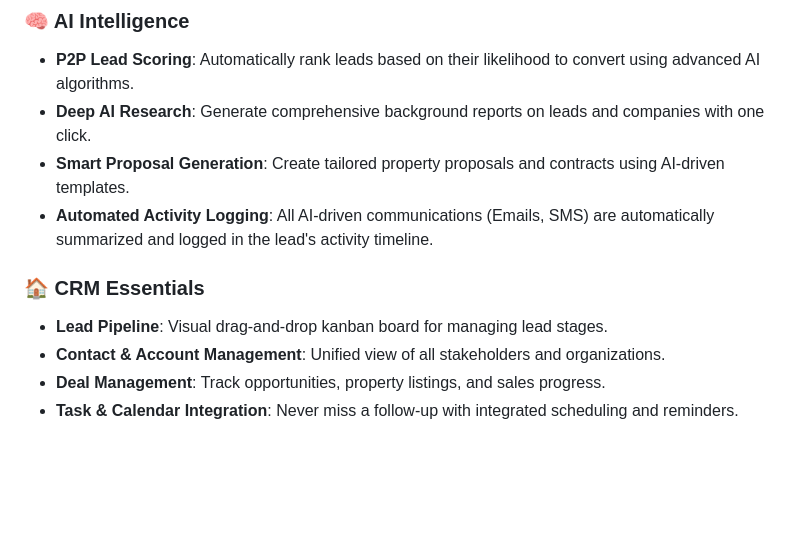
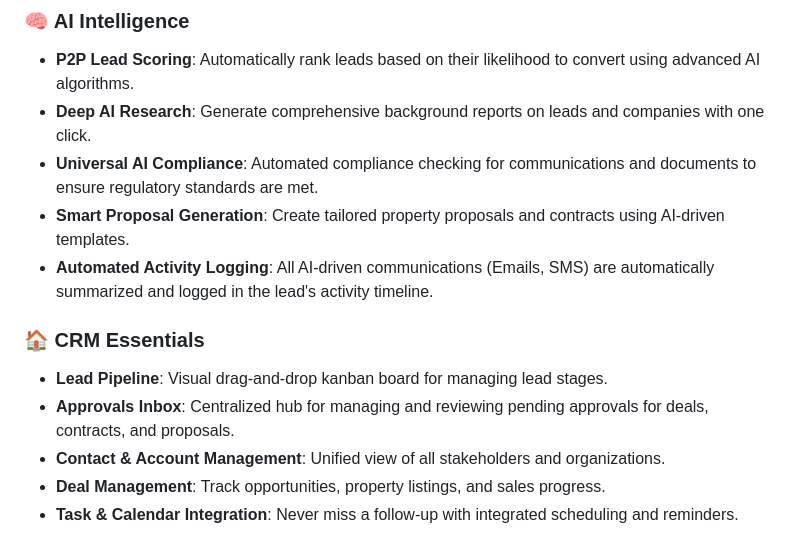
Before and after one commit to seetharamarao817/generic_crm_real_estate_agents_with_AI, a Markdown page: README.md, the part around the change. Rendered like a GitHub page; blank space fills up the shorter version.

Commit message:
docs: update project documentation and settings

```diff
--- a/README.md
+++ b/README.md
@@ -9,11 +9,13 @@ A state-of-the-art Customer Relationship Management (CRM) system specifically de
 ### 🧠 AI Intelligence
 - **P2P Lead Scoring**: Automatically rank leads based on their likelihood to convert using advanced AI algorithms.
 - **Deep AI Research**: Generate comprehensive background reports on leads and companies with one click.
+- **Universal AI Compliance**: Automated compliance checking for communications and documents to ensure regulatory standards are met.
 - **Smart Proposal Generation**: Create tailored property proposals and contracts using AI-driven templates.
 - **Automated Activity Logging**: All AI-driven communications (Emails, SMS) are automatically summarized and logged in the lead's activity timeline.
 
 ### 🏠 CRM Essentials
 - **Lead Pipeline**: Visual drag-and-drop kanban board for managing lead stages.
+- **Approvals Inbox**: Centralized hub for managing and reviewing pending approvals for deals, contracts, and proposals.
 - **Contact & Account Management**: Unified view of all stakeholders and organizations.
 - **Deal Management**: Track opportunities, property listings, and sales progress.
 - **Task & Calendar Integration**: Never miss a follow-up with integrated scheduling and reminders.
```
